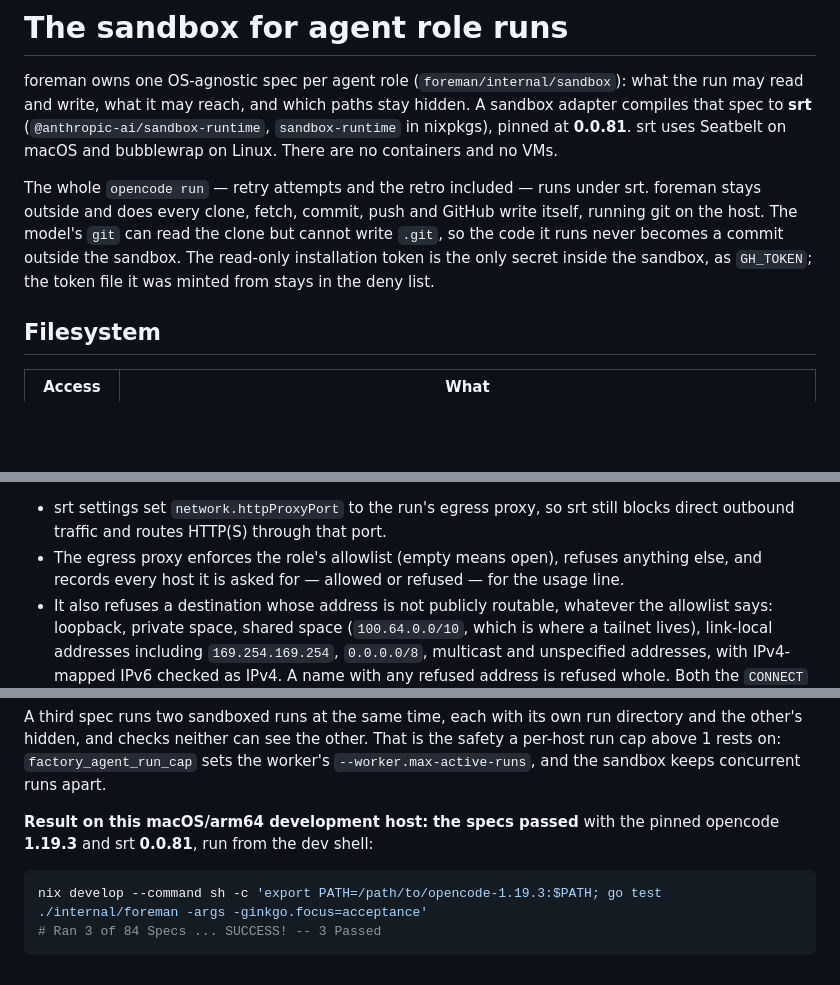
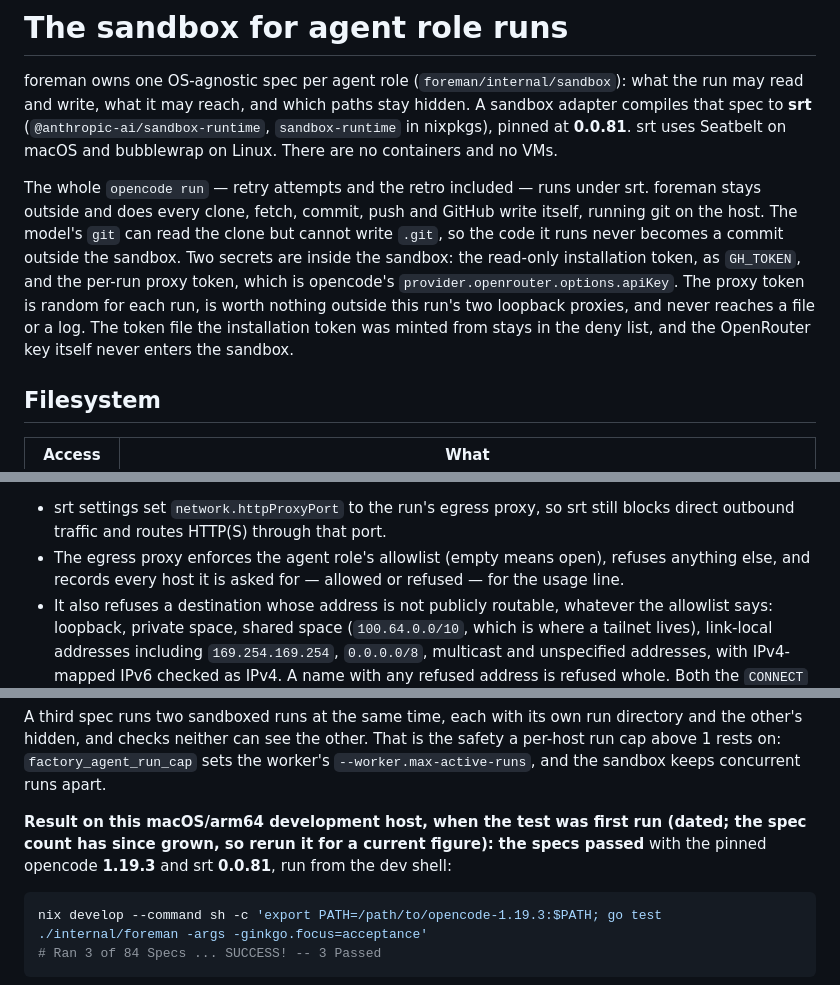
Before and after one commit to nateinaction/factory, a Markdown page: foreman/docs/sandbox.md, 3 parts joined by grey strips. GitHub-like rendering; blank space fills up the shorter version.

````diff
--- a/foreman/docs/sandbox.md
+++ b/foreman/docs/sandbox.md
@@ -8,8 +8,11 @@ uses Seatbelt on macOS and bubblewrap on Linux. There are no containers and no V
 The whole `opencode run` — retry attempts and the retro included — runs under srt. foreman stays
 outside and does every clone, fetch, commit, push and GitHub write itself, running git on the host.
 The model's `git` can read the clone but cannot write `.git`, so the code it runs never becomes a
-commit outside the sandbox. The read-only installation token is the only secret inside the sandbox,
-as `GH_TOKEN`; the token file it was minted from stays in the deny list.
+commit outside the sandbox. Two secrets are inside the sandbox: the read-only installation token, as `GH_TOKEN`, and the
+per-run proxy token, which is opencode's `provider.openrouter.options.apiKey`. The proxy token is
+random for each run, is worth nothing outside this run's two loopback proxies, and never reaches a
+file or a log. The token file the installation token was minted from stays in the deny list, and the
+OpenRouter key itself never enters the sandbox.
 
 ## Filesystem
 
@@ -105,7 +108,7 @@ The adapter therefore gives srt one loopback port and delegates the decision to
 
 - srt settings set `network.httpProxyPort` to the run's egress proxy, so srt still blocks direct
   outbound traffic and routes HTTP(S) through that port.
-- The egress proxy enforces the role's allowlist (empty means open), refuses anything else, and
+- The egress proxy enforces the agent role's allowlist (empty means open), refuses anything else, and
   records every host it is asked for — allowed or refused — for the usage line.
 - It also refuses a destination whose address is not publicly routable, whatever the allowlist
   says: loopback, private space, shared space (`100.64.0.0/10`, which is where a tailnet lives),
@@ -155,7 +158,8 @@ hidden, and checks neither can see the other. That is the safety a per-host run
 `factory_agent_run_cap` sets the worker's `--worker.max-active-runs`, and the sandbox keeps concurrent
 runs apart.
 
-**Result on this macOS/arm64 development host:** **the specs passed** with the pinned opencode
+**Result on this macOS/arm64 development host, when the test was first run (dated; the spec count
+has since grown, so rerun it for a current figure):** **the specs passed** with the pinned opencode
 **1.19.3** and srt **0.0.81**, run from the dev shell:
 
 ```sh
````
Also changed, not shown: README.md (+55 -26 lines), docs/agents/opencode-harness.md (+4 -4 lines).
